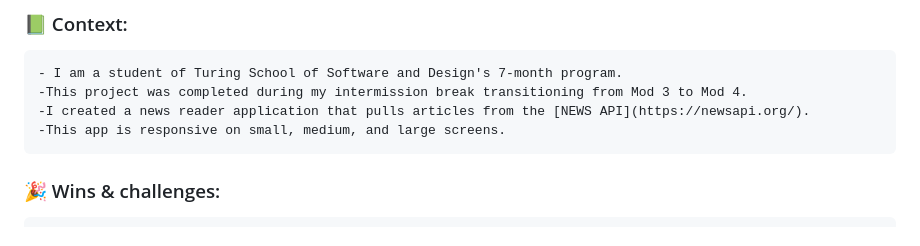
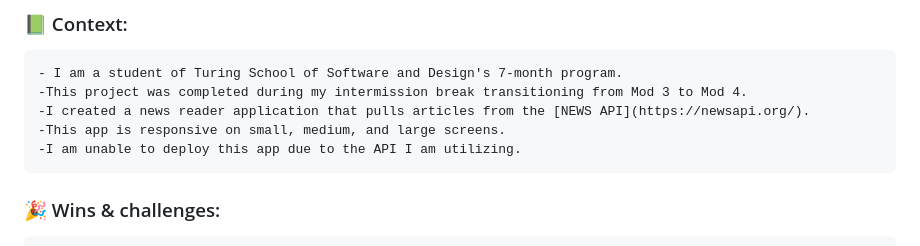
Before and after one commit to Nicolelam8891/newsreader, a Markdown page: newsreader/README.md, the part around one of its changes. Rendered like a GitHub page.

````diff
--- a/newsreader/README.md
+++ b/newsreader/README.md
@@ -81,6 +88,7 @@ Get this news reader running on your machine:
 -This project was completed during my intermission break transitioning from Mod 3 to Mod 4.
 -I created a news reader application that pulls articles from the [NEWS API](https://newsapi.org/).
 -This app is responsive on small, medium, and large screens.
+-I am unable to deploy this app due to the API I am utilizing.
 ```
 
 ### 🎉 Wins & challenges:
````
Also changed, not shown: other parts of newsreader/README.md (+7 -0 lines).
